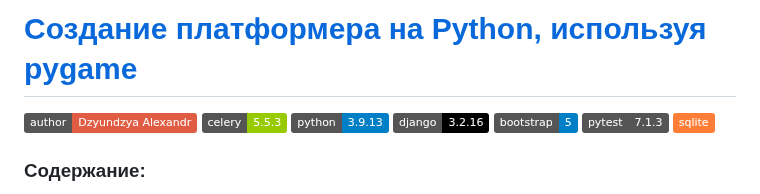
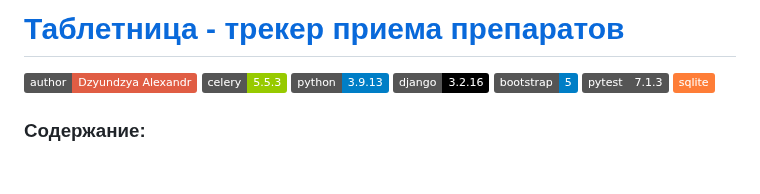
Before and after one commit to dzyundzya/PillBoxTracker, a Markdown page: README.md, the part around the change. GitHub-like rendering; badges without logos; blank space fills up the shorter version.

```diff
--- a/README.md
+++ b/README.md
@@ -1,4 +1,4 @@
-# [Создание платформера на Python, используя pygame](https://github.com/dzyundzya/platformer_pygame)
+# [Таблетница - трекер приема препаратов](https://github.com/dzyundzya/PillBoxTracker)
 
 ![Static Badge](https://img.shields.io/badge/author-Dzyundzya%20Alexandr-red
 )
```
